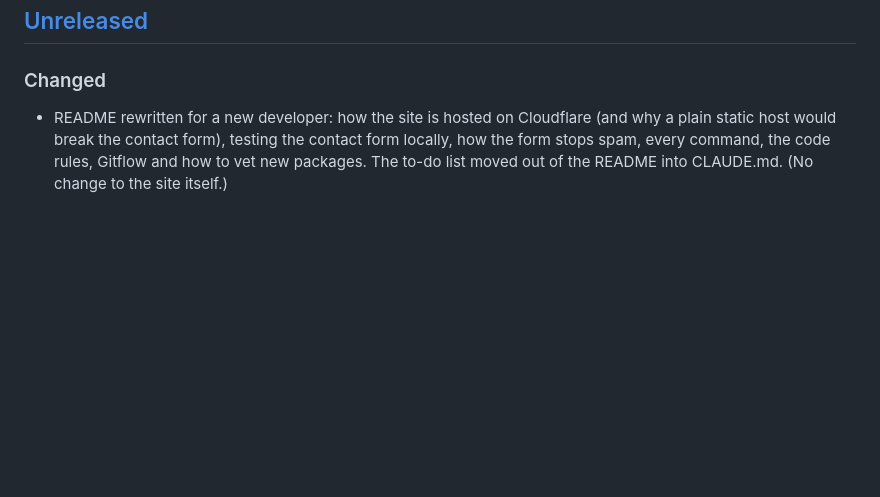
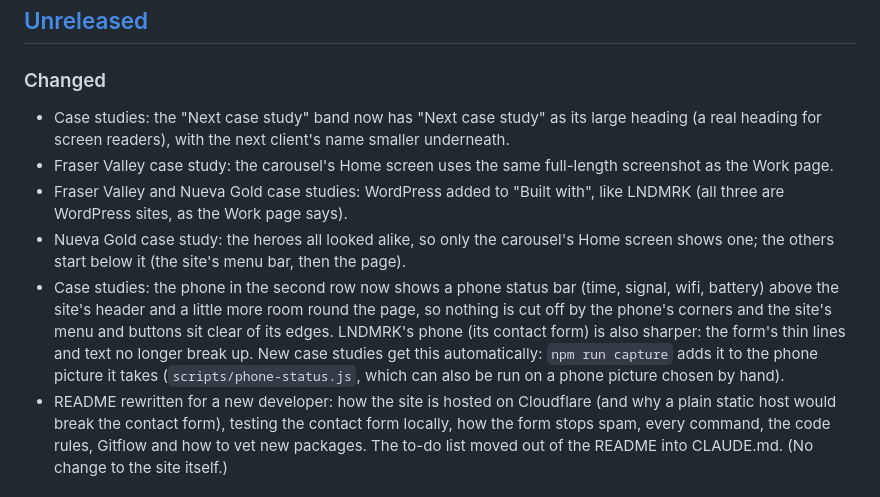
Before and after one commit to gemmagentles/portfolio-2026, a Markdown page: CHANGELOG.md, the part around the change. Rendered like a GitHub page; blank space fills up the shorter version.

Commit message:
Changelog and notes for the case study edits
Co-Authored-By: Claude Opus 5.5 <noreply@anthropic.com>

```diff
--- a/CHANGELOG.md
+++ b/CHANGELOG.md
@@ -13,6 +13,18 @@ version number and date.
 
 ### Changed
 
+- Case studies: the "Next case study" band now has "Next case study" as its large heading (a real heading for screen
+  readers), with the next client's name smaller underneath.
+- Fraser Valley case study: the carousel's Home screen uses the same full-length screenshot as the Work page.
+- Fraser Valley and Nueva Gold case studies: WordPress added to "Built with", like LNDMRK (all three are WordPress
+  sites, as the Work page says).
+- Nueva Gold case study: the heroes all looked alike, so only the carousel's Home screen shows one; the others start
+  below it (the site's menu bar, then the page).
+- Case studies: the phone in the second row now shows a phone status bar (time, signal, wifi, battery) above the
+  site's header and a little more room round the page, so nothing is cut off by the phone's corners and the site's
+  menu and buttons sit clear of its edges. LNDMRK's phone (its contact form) is also sharper: the form's thin lines
+  and text no longer break up. New case studies get this automatically: `npm run capture` adds it to the
+  phone picture it takes (`scripts/phone-status.js`, which can also be run on a phone picture chosen by hand).
 - README rewritten for a new developer: how the site is hosted on Cloudflare (and why a plain static host would break
   the contact form), testing the contact form locally, how the form stops spam, every command, the code rules, Gitflow
   and how to vet new packages. The to-do list moved out of the README into CLAUDE.md. (No change to the site itself.)
```
Also changed, not shown: CLAUDE.md (+10 -2 lines).
